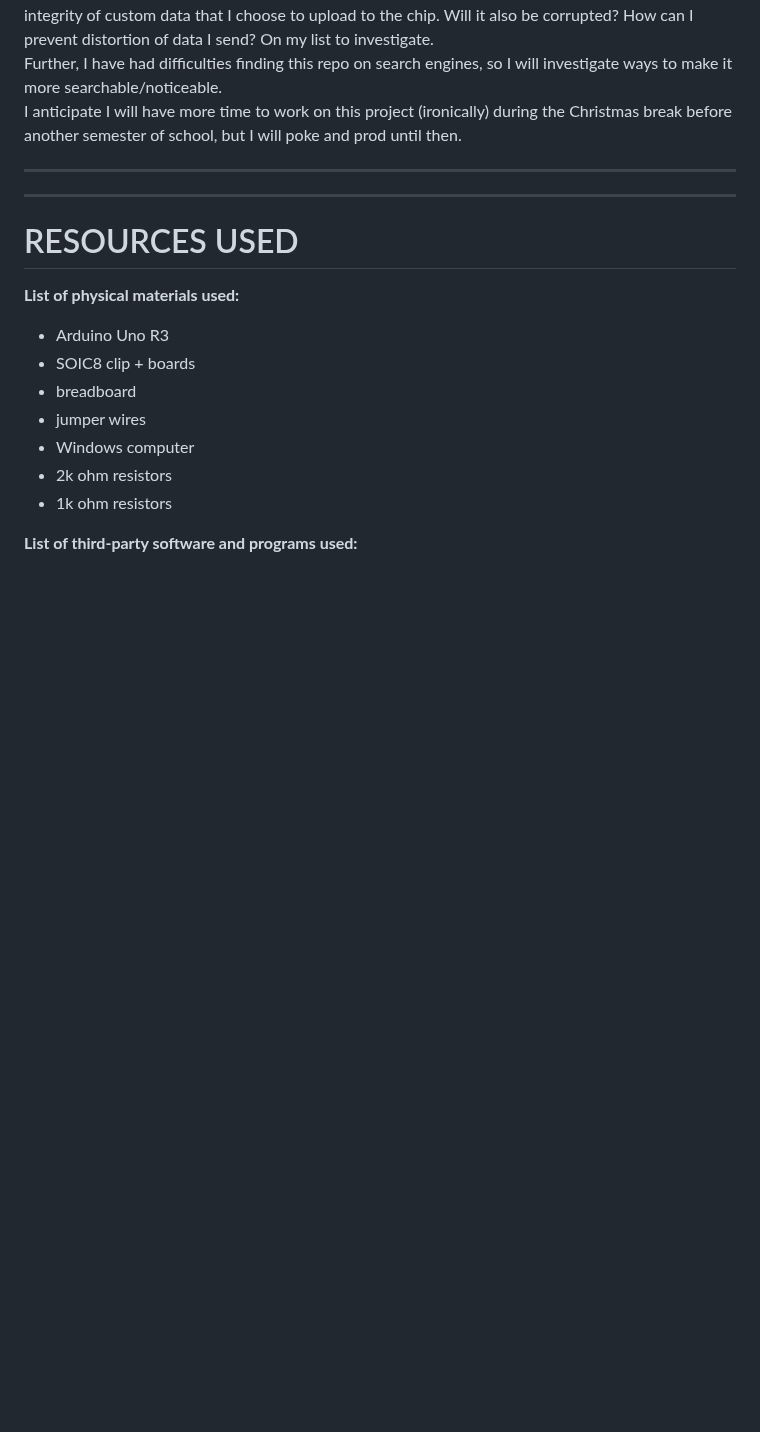
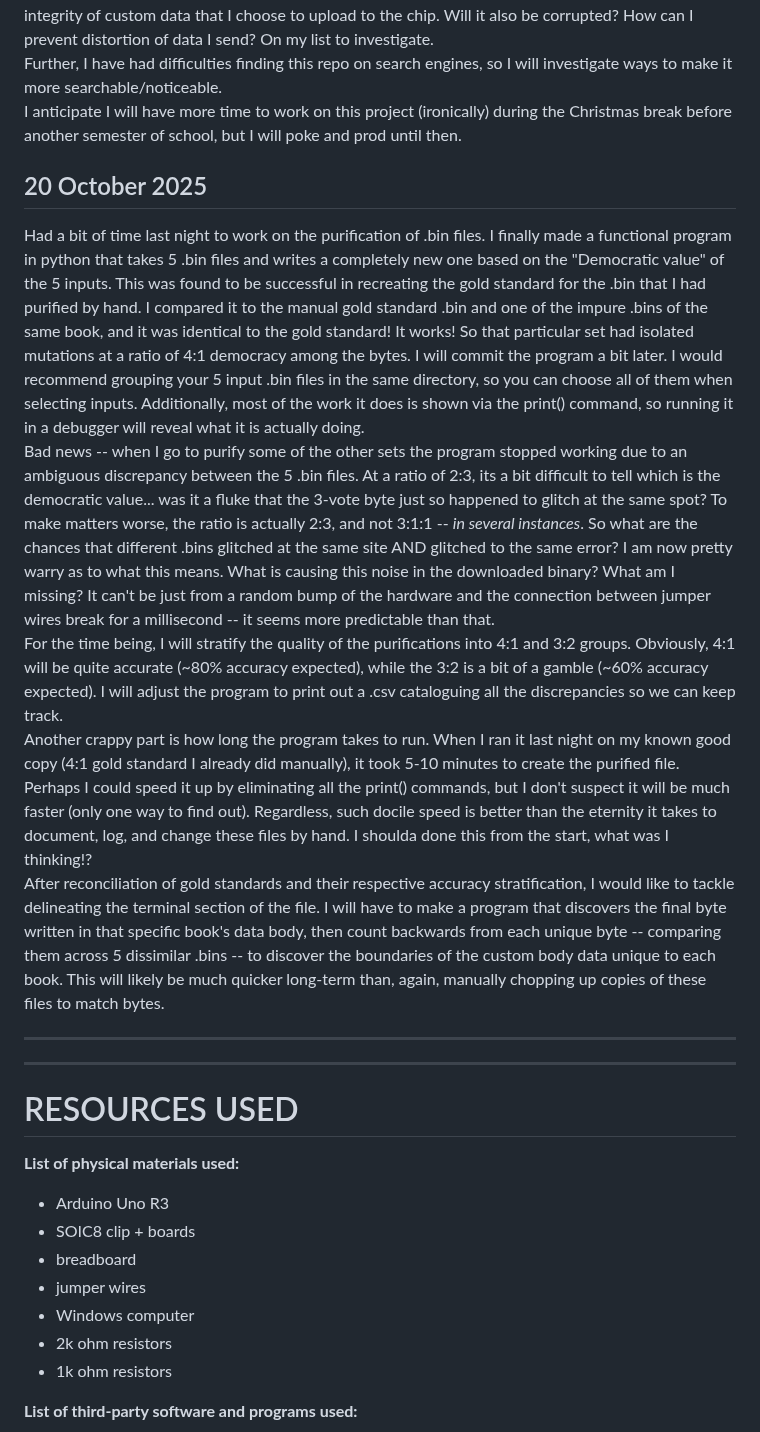
Before and after one commit to mtkimmins/LTSDM_hack, a Markdown page: README.md, the part around the change. Drawn GitHub-style; blank space fills up the shorter version.

Commit message:
Document updates on .bin file purification progress
Added updates on the purification program for .bin files, including successes and challenges faced during implementation. Discussed accuracy stratification and future plans for program enhancements.

```diff
--- a/README.md
+++ b/README.md
@@ -223,6 +223,13 @@ Additionally, I have not forgotten the LTSDM, though its been quite some time si
 I am a bit scared of the mutations though. Their frequency and existence makes me question the integrity of custom data that I choose to upload to the chip. Will it also be corrupted? How can I prevent distortion of data I send? On my list to investigate.
 Further, I have had difficulties finding this repo on search engines, so I will investigate ways to make it more searchable/noticeable.
 I anticipate I will have more time to work on this project (ironically) during the Christmas break before another semester of school, but I will poke and prod until then.
+
+## 20 October 2025
+Had a bit of time last night to work on the purification of .bin files. I finally made a functional program in python that takes 5 .bin files and writes a completely new one based on the "Democratic value" of the 5 inputs. This was found to be successful in recreating the gold standard for the .bin that I had purified by hand. I compared it to the manual gold standard .bin and one of the impure .bins of the same book, and it was identical to the gold standard! It works! So that particular set had isolated mutations at a ratio of 4:1 democracy among the bytes. I will commit the program a bit later. I would recommend grouping your 5 input .bin files in the same directory, so you can choose all of them when selecting inputs. Additionally, most of the work it does is shown via the print() command, so running it in a debugger will reveal what it is actually doing.
+Bad news -- when I go to purify some of the other sets the program stopped working due to an ambiguous discrepancy between the 5 .bin files. At a ratio of 2:3, its a bit difficult to tell which is the democratic value... was it a fluke that the 3-vote byte just so happened to glitch at the same spot? To make matters worse, the ratio is actually 2:3, and not 3:1:1 -- *in several instances*. So what are the chances that different .bins glitched at the same site AND glitched to the same error? I am now pretty warry as to what this means. What is causing this noise in the downloaded binary? What am I missing? It can't be just from a random bump of the hardware and the connection between jumper wires break for a millisecond -- it seems more predictable than that.
+For the time being, I will stratify the quality of the purifications into 4:1 and 3:2 groups. Obviously, 4:1 will be quite accurate (~80% accuracy expected), while the 3:2 is a bit of a gamble (~60% accuracy expected). I will adjust the program to print out a .csv cataloguing all the discrepancies so we can keep track.
+Another crappy part is how long the program takes to run. When I ran it last night on my known good copy (4:1 gold standard I already did manually), it took 5-10 minutes to create the purified file. Perhaps I could speed it up by eliminating all the print() commands, but I don't suspect it will be much faster (only one way to find out). Regardless, such docile speed is better than the eternity it takes to document, log, and change these files by hand. I shoulda done this from the start, what was I thinking!?
+After reconciliation of gold standards and their respective accuracy stratification, I would like to tackle delineating the terminal section of the file. I will have to make a program that discovers the final byte written in that specific book's data body, then count backwards from each unique byte -- comparing them across 5 dissimilar .bins -- to discover the boundaries of the custom body data unique to each book. This will likely be much quicker long-term than, again, manually chopping up copies of these files to match bytes.
 ___
 ___
 # RESOURCES USED
```
